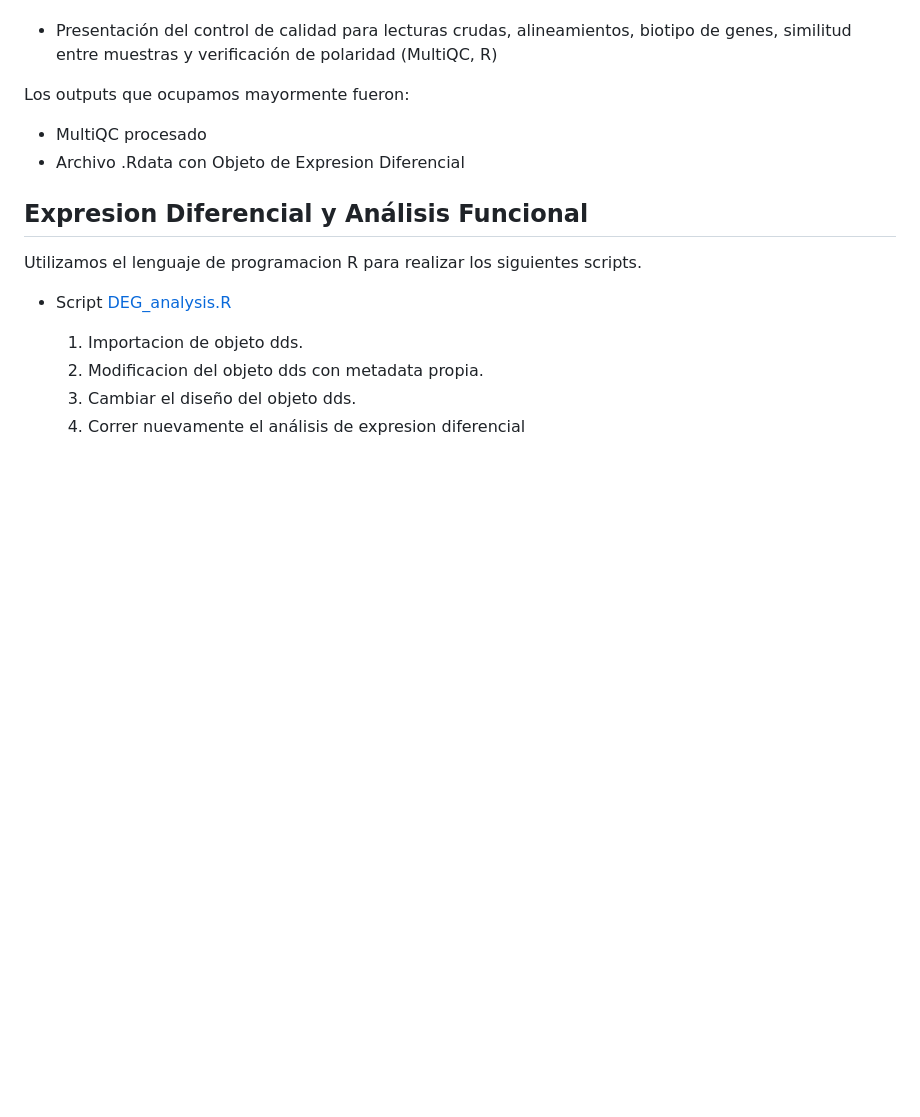
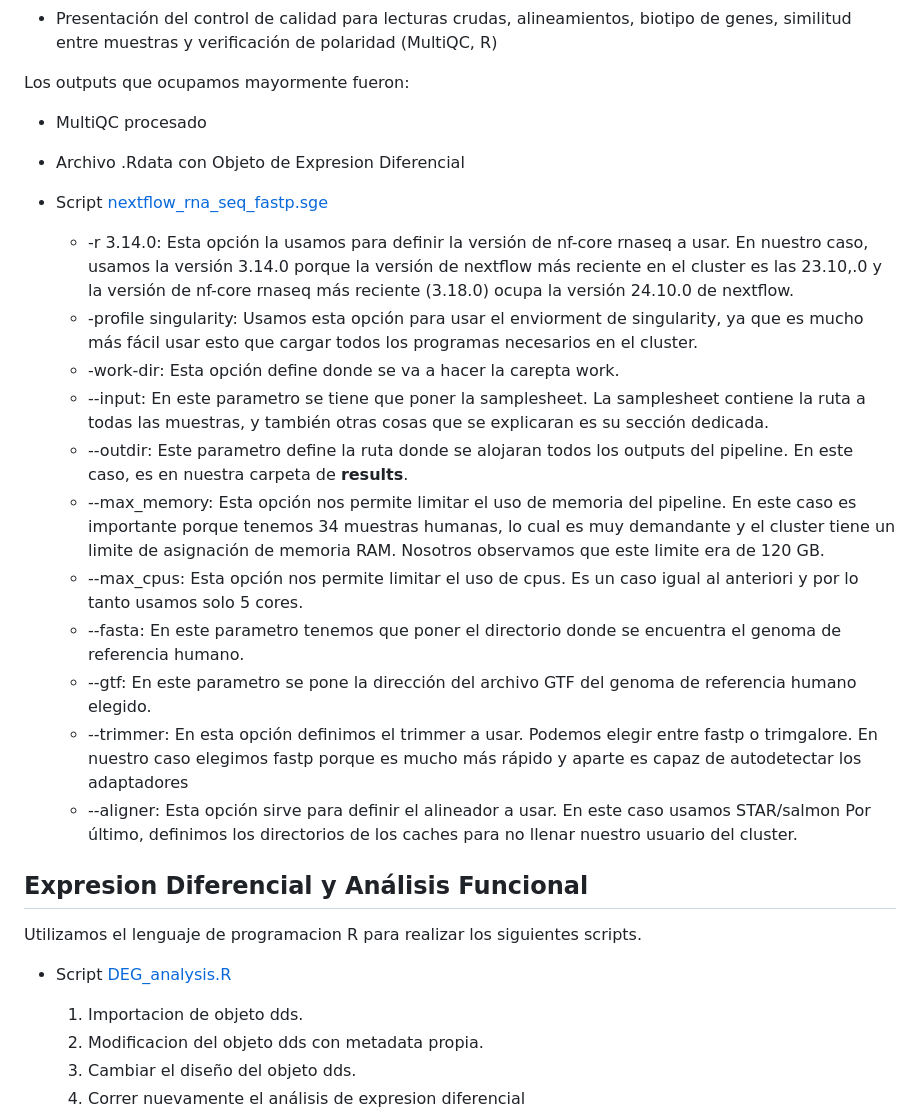
Before and after one commit to 3Codon/Proyecto-RNASeq, a Markdown page: README.md, the part around the change printed below. Drawn GitHub-style; blank space fills up the shorter version.

```diff
--- a/README.md
+++ b/README.md
@@ -117,6 +117,22 @@ Los outputs que ocupamos mayormente fueron:
 - MultiQC procesado
 - Archivo .Rdata con Objeto de Expresion Diferencial
 
+- Script [nextflow_rna_seq_fastp.sge](https://github.com/3Codon/Proyecto-RNASeq/blob/main/jobs/nextflow_rna_seq_fastp.sge)
+  - -r 3.14.0: Esta opción la usamos para definir la versión de nf-core rnaseq a usar. En nuestro caso, usamos la versión 3.14.0 porque la versión de nextflow más reciente en el cluster es las 23.10,.0 y la versión de nf-core rnaseq más reciente (3.18.0) ocupa la versión 24.10.0 de nextflow.
+  - -profile singularity: Usamos esta opción para usar el enviorment de singularity, ya que es mucho más fácil usar esto que cargar todos los programas necesarios en el cluster.
+  - -work-dir: Esta opción define donde se va a hacer la carepta work.
+  - --input: En este parametro se tiene que poner la samplesheet. La samplesheet contiene la ruta a todas las muestras, y también otras cosas que se explicaran es su sección dedicada.
+  - --outdir: Este parametro define la ruta donde se alojaran todos los outputs del pipeline. En este caso, es en nuestra carpeta de **results**.
+  - --max_memory: Esta opción nos permite limitar el uso de memoria del pipeline. En este caso es importante porque tenemos 34 muestras humanas, lo cual es muy demandante y el cluster tiene un limite de asignación de memoria RAM. Nosotros observamos que este limite era de 120 GB.
+  - --max_cpus: Esta opción nos permite limitar el uso de cpus. Es un caso igual al anteriori y por lo tanto usamos solo 5 cores.
+  - --fasta: En este parametro tenemos que poner el directorio donde se encuentra el genoma de referencia humano.
+  - --gtf: En este parametro se pone la dirección del archivo GTF del genoma de referencia humano elegido.
+  - --trimmer: En esta opción definimos el trimmer a usar. Podemos elegir entre fastp o trimgalore. En nuestro caso elegimos fastp porque es mucho más rápido y aparte es capaz de autodetectar los adaptadores
+  - --aligner: Esta opción sirve para definir el alineador a usar. En este caso usamos STAR/salmon
+        Por último, definimos los directorios de los caches para no llenar nuestro usuario del cluster.
+
+
+
 ## Expresion Diferencial y Análisis Funcional
 
 Utilizamos el lenguaje de programacion R para realizar los siguientes scripts.
```
Also changed, not shown: other parts of README.md (+3 -0 lines).
